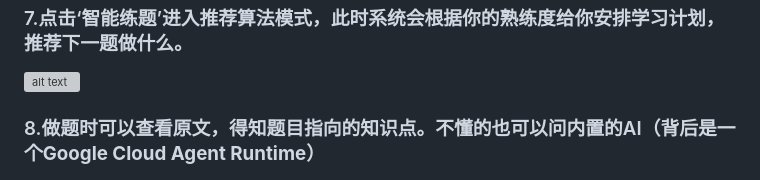
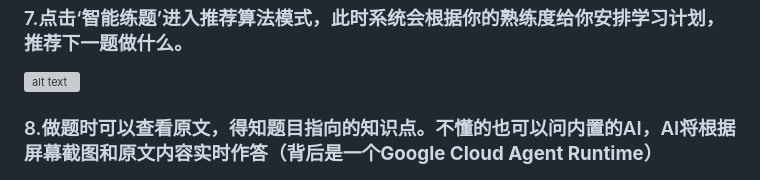
Before and after one commit to Yanqing369/GPA-Buddy, a Markdown page: README.md, the part around the change. GitHub-like rendering; grey boxes are pictures that could not be loaded.

Commit message:
修改readme

```diff
--- a/README.md
+++ b/README.md
@@ -41,7 +41,7 @@ password:firebird
 ### 7.点击‘智能练题’进入**推荐算法模式**，此时系统会根据你的熟练度给你安排学习计划，推荐下一题做什么。
 ![alt text](resources/image-9.png)
 
-### 8.做题时可以查看原文，得知题目指向的知识点。不懂的也可以问内置的AI（背后是一个**Google Cloud Agent Runtime**）
+### 8.做题时可以查看原文，得知题目指向的知识点。不懂的也可以问内置的AI，AI将根据屏幕截图和原文内容实时作答（背后是一个**Google Cloud Agent Runtime**）
 ![alt text](resources/image-10.png)
 
 ### 9.进入‘图谱导学’可以构建思维导图。AI会把文件内容拆分为若干知识点，并按照逻辑关系把它们串起来。
```
